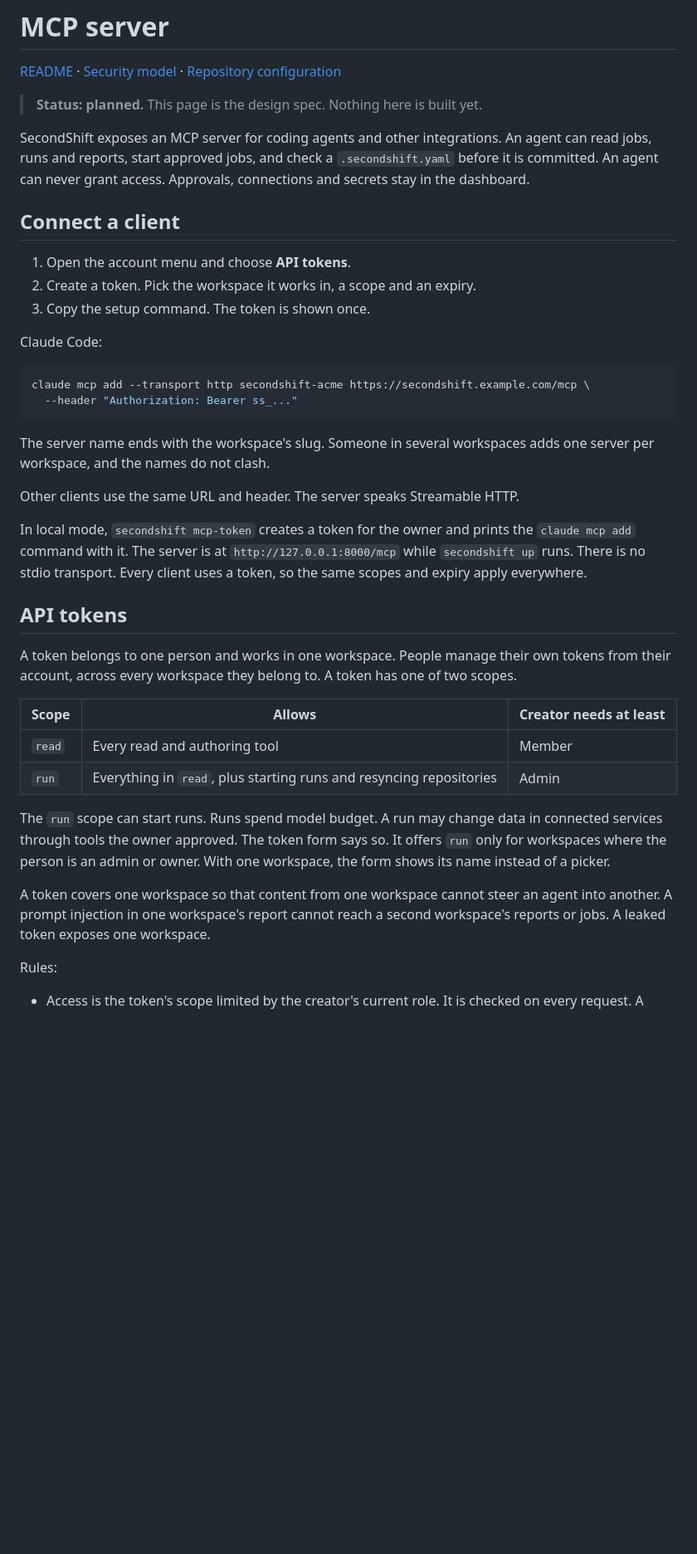
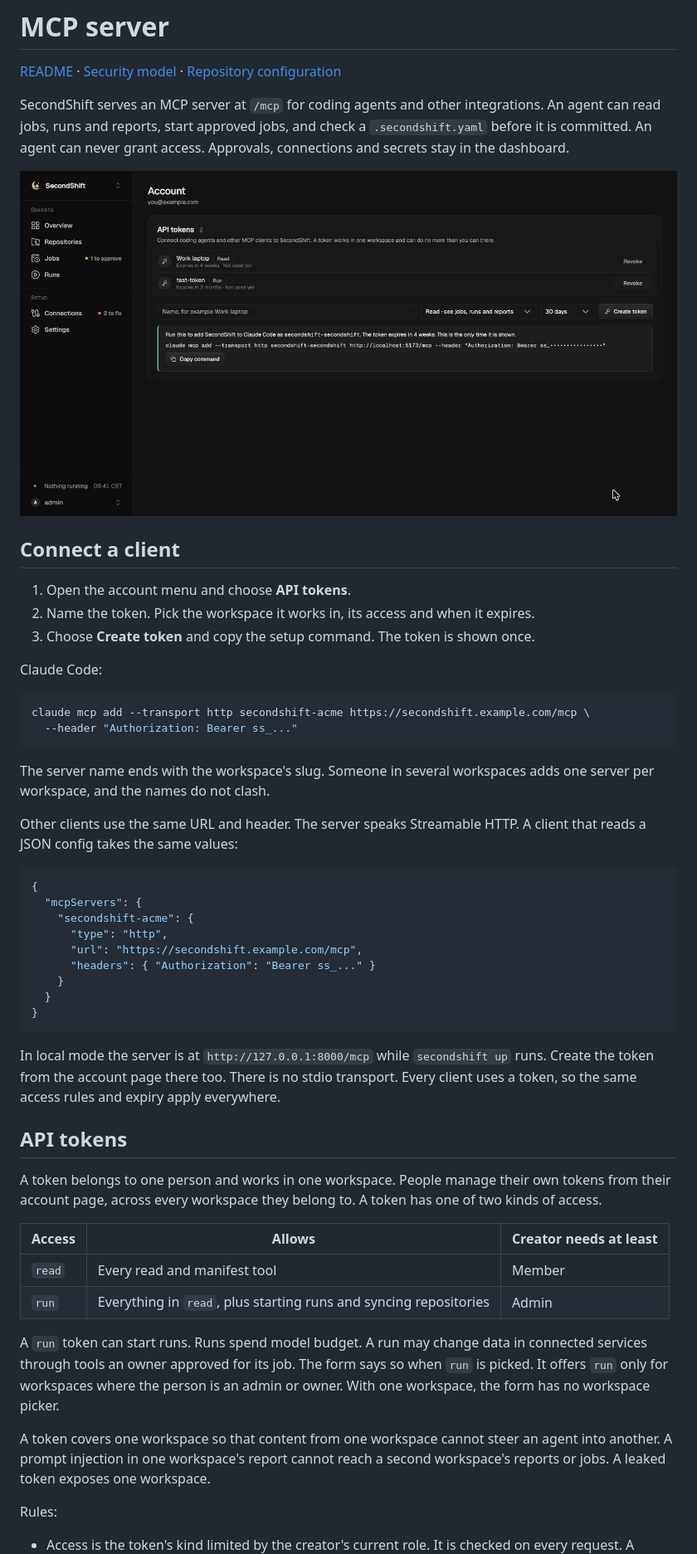
Before and after one commit to piotrekno1/second-shift, a Markdown page: docs/mcp.md, the part around one of its changes. Shown at 83% size. Rendered like a GitHub page; blank space fills up the shorter version.

Commit message:
Turn the MCP spec into the user guide
Co-Authored-By: Claude Opus 5.5 <noreply@anthropic.com>

````diff
--- a/docs/mcp.md
+++ b/docs/mcp.md
@@ -2,18 +2,20 @@
 
 [README](../README.md) · [Security model](security-model.md) · [Repository configuration](repository-configuration.md)
 
-> **Status: planned.** This page is the design spec. Nothing here is built yet.
+SecondShift serves an MCP server at `/mcp` for coding agents and other
+integrations. An agent can read jobs, runs and reports, start approved jobs,
+and check a `.secondshift.yaml` before it is committed. An agent can never
+grant access. Approvals, connections and secrets stay in the dashboard.
 
-SecondShift exposes an MCP server for coding agents and other integrations.
-An agent can read jobs, runs and reports, start approved jobs, and check a
-`.secondshift.yaml` before it is committed. An agent can never grant access.
-Approvals, connections and secrets stay in the dashboard.
+![API tokens on the account page](screenshots/07-api-tokens.png)
 
 ## Connect a client
 
 1. Open the account menu and choose **API tokens**.
-2. Create a token. Pick the workspace it works in, a scope and an expiry.
-3. Copy the setup command. The token is shown once.
+2. Name the token. Pick the workspace it works in, its access and when it
+   expires.
+3. Choose **Create token** and copy the setup command. The token is shown
+   once.
 
 Claude Code:
 
@@ -26,28 +28,41 @@ The server name ends with the workspace's slug. Someone in several
 workspaces adds one server per workspace, and the names do not clash.
 
 Other clients use the same URL and header. The server speaks Streamable HTTP.
+A client that reads a JSON config takes the same values:
 
-In local mode, `secondshift mcp-token` creates a token for the owner and
-prints the `claude mcp add` command with it. The server is at
-`http://127.0.0.1:8000/mcp` while `secondshift up` runs. There is no stdio
-transport. Every client uses a token, so the same scopes and expiry apply
-everywhere.
+```json
+{
+  "mcpServers": {
+    "secondshift-acme": {
+      "type": "http",
+      "url": "https://secondshift.example.com/mcp",
+      "headers": { "Authorization": "Bearer ss_..." }
+    }
+  }
+}
+```
+
+In local mode the server is at `http://127.0.0.1:8000/mcp` while
+`secondshift up` runs. Create the token from the account page there too. There
+is no stdio transport. Every client uses a token, so the same access rules and
+expiry apply everywhere.
 
 ## API tokens
 
 A token belongs to one person and works in one workspace. People manage
-their own tokens from their account, across every workspace they belong to.
-A token has one of two scopes.
+their own tokens from their account page, across every workspace they belong
+to. A token has one of two kinds of access.
 
-| Scope | Allows | Creator needs at least |
+| Access | Allows | Creator needs at least |
 | --- | --- | --- |
-| `read` | Every read and authoring tool | Member |
-| `run` | Everything in `read`, plus starting runs and resyncing repositories | Admin |
+| `read` | Every read and manifest tool | Member |
+| `run` | Everything in `read`, plus starting runs and syncing repositories | Admin |
 
-The `run` scope can start runs. Runs spend model budget. A run may change
-data in connected services through tools the owner approved. The token form
-says so. It offers `run` only for workspaces where the person is an admin or
-owner. With one workspace, the form shows its name instead of a picker.
+A `run` token can start runs. Runs spend model budget. A run may change data
+in connected services through tools an owner approved for its job. The form
+says so when `run` is picked. It offers `run` only for workspaces where the
+person is an admin or owner. With one workspace, the form has no workspace
+picker.
 
 A token covers one workspace so that content from one workspace cannot steer
 an agent into another. A prompt injection in one workspace's report cannot
@@ -56,5 +71,5 @@ workspace.
 
 Rules:
 
-- Access is the token's scope limited by the creator's current role. It is
+- Access is the token's kind limited by the creator's current role. It is
   checked on every request. A demoted creator's `run` token can only read. A
````
Also changed, not shown: other parts of docs/mcp.md (+32 -63 lines).
